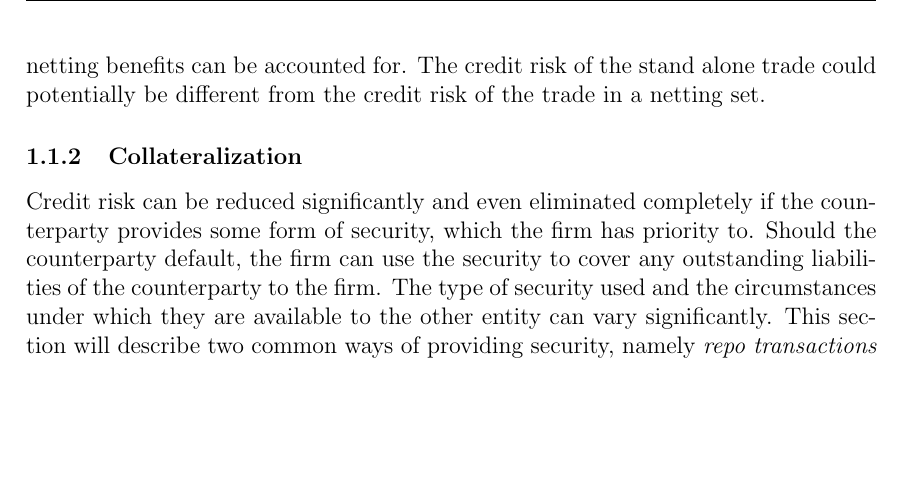
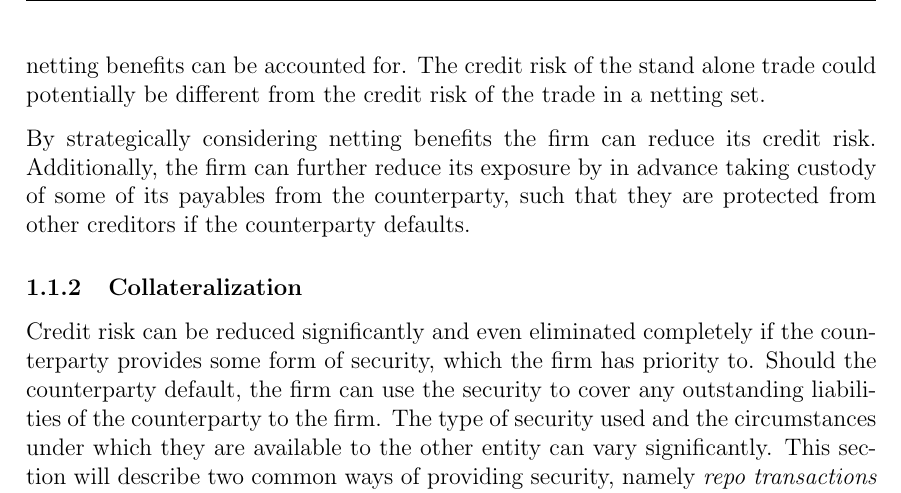
Before and after one commit to sebastianbaltser/master-thesis, a LaTeX thesis (thesis/main.tex, which reads thesis/content/body-matter/counterparty-credit-risk/credit-risk-mitigation.tex): part of page 4 of 46, cut so that both start at the same text, the shorter picture padded with empty space. Compiled offline with pdfLaTeX.

Commit message:
Add conclusion and bridge

```diff
--- a/thesis/content/body-matter/counterparty-credit-risk/credit-risk-mitigation.tex
+++ b/thesis/content/body-matter/counterparty-credit-risk/credit-risk-mitigation.tex
@@ -50,6 +50,11 @@
         potential netting benefits can be accounted for.
         The credit risk of the stand alone trade could potentially
         be different from the credit risk of the trade in a netting set.
+
+        By strategically considering netting benefits the firm can reduce its credit risk.
+        Additionally, the firm can further reduce its exposure by in advance
+        taking custody of some of its payables from the counterparty,
+        such that they are protected from other creditors if the counterparty defaults.
 
     \subsubsection{Collateralization}
         Credit risk can be reduced significantly and even eliminated completely
```
